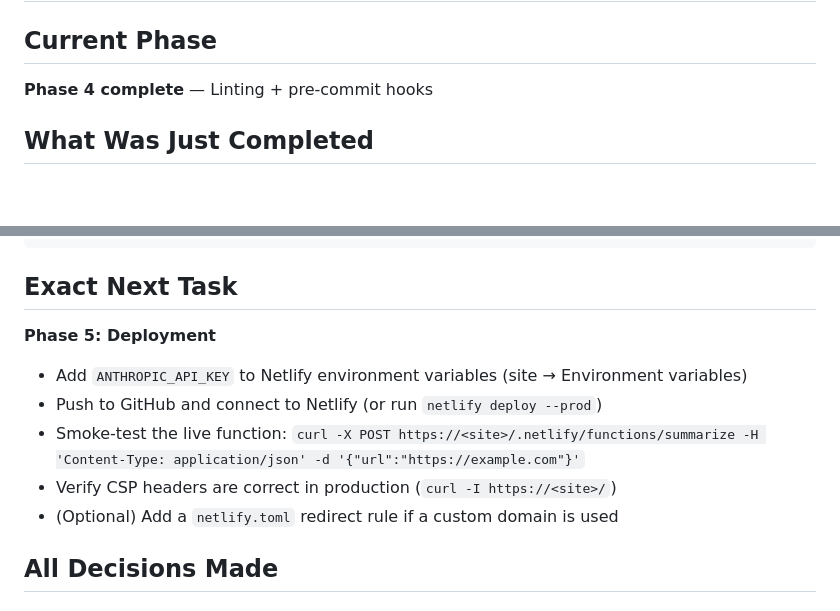
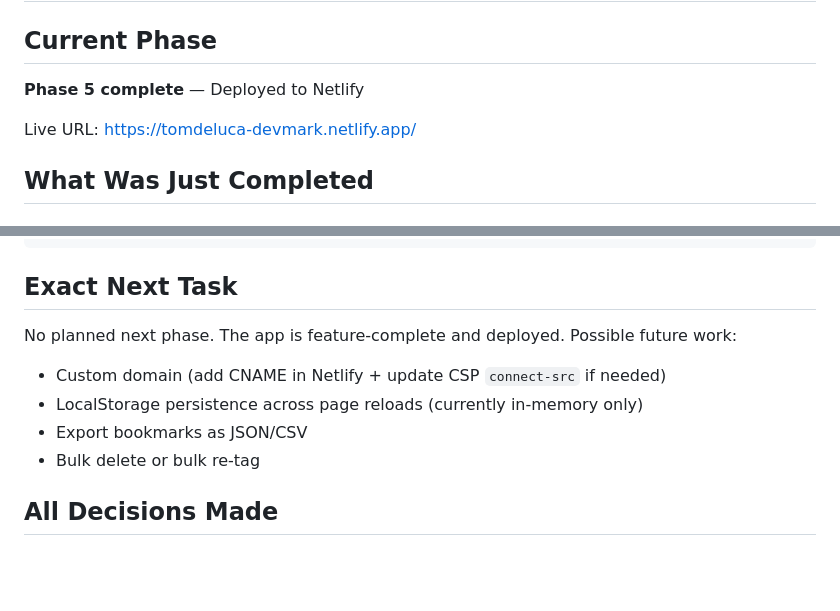
Before and after one commit to tomd0627/devmark, a Markdown page: HANDOFF.md, 2 parts joined by grey strips. Rendered like a GitHub page; blank space fills up the shorter version.

Commit message:
Mark Phase 5 complete — site live at tomdeluca-devmark.netlify.app
Co-Authored-By: Claude Sonnet 4.6 <noreply@anthropic.com>

```diff
--- a/HANDOFF.md
+++ b/HANDOFF.md
@@ -2,7 +2,9 @@
 
 ## Current Phase
 
-**Phase 4 complete** — Linting + pre-commit hooks
+**Phase 5 complete** — Deployed to Netlify
+
+Live URL: https://tomdeluca-devmark.netlify.app/
 
 ## What Was Just Completed
 
@@ -36,13 +38,12 @@ npm run format:check ✓
 
 ## Exact Next Task
 
-**Phase 5: Deployment**
+No planned next phase. The app is feature-complete and deployed. Possible future work:
 
-- Add `ANTHROPIC_API_KEY` to Netlify environment variables (site → Environment variables)
-- Push to GitHub and connect to Netlify (or run `netlify deploy --prod`)
-- Smoke-test the live function: `curl -X POST https://<site>/.netlify/functions/summarize -H 'Content-Type: application/json' -d '{"url":"https://example.com"}'`
-- Verify CSP headers are correct in production (`curl -I https://<site>/`)
-- (Optional) Add a `netlify.toml` redirect rule if a custom domain is used
+- Custom domain (add CNAME in Netlify + update CSP `connect-src` if needed)
+- LocalStorage persistence across page reloads (currently in-memory only)
+- Export bookmarks as JSON/CSV
+- Bulk delete or bulk re-tag
 
 ## All Decisions Made
 
```
